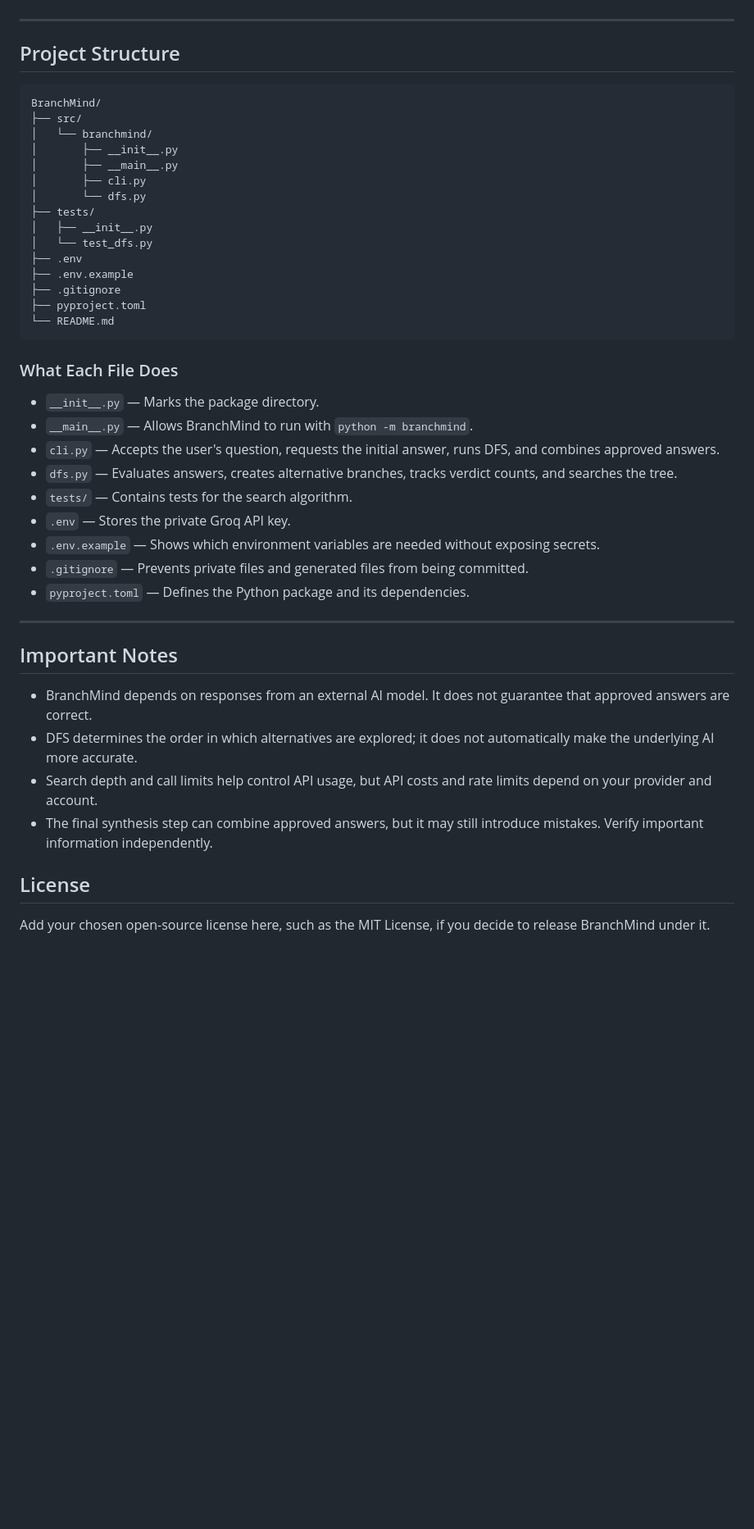
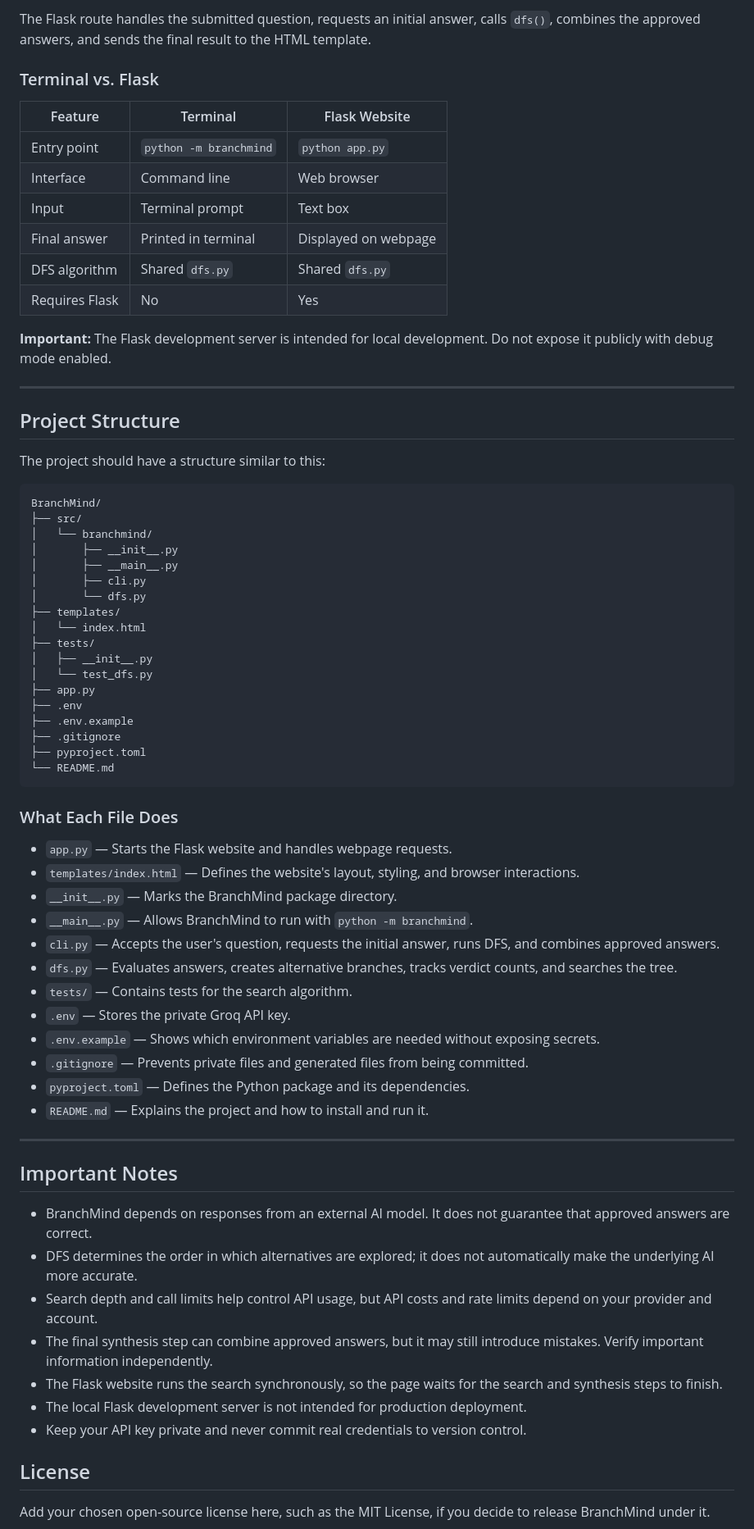
Before and after one commit to TechLiam-G/BranchMind, a Markdown page: README.md, the part around one of its changes. Shown at 82% size. Drawn GitHub-style; blank space fills up the shorter version.

Commit message:
Enhance README with usage and structure details
Updated README.md to include terminal and Flask usage instructions, added a table of contents, and clarified project structure.

````diff
--- a/README.md
+++ b/README.md
@@ -191,6 +305,23 @@ Your exact output will vary with the question and the model's responses.
+The Flask route handles the submitted question, requests an initial answer, calls `dfs()`, combines the approved answers, and sends the final result to the HTML template.
+
+### Terminal vs. Flask
+
+| Feature | Terminal | Flask Website |
+|---|---|---|
+| Entry point | `python -m branchmind` | `python app.py` |
+| Interface | Command line | Web browser |
+| Input | Terminal prompt | Text box |
+| Final answer | Printed in terminal | Displayed on webpage |
+| DFS algorithm | Shared `dfs.py` | Shared `dfs.py` |
+| Requires Flask | No | Yes |
+
+**Important:** The Flask development server is intended for local development. Do not expose it publicly with debug mode enabled.
+
 ---
 
 ## Project Structure
+
+The project should have a structure similar to this:
 
 ```text
 BranchMind/
@@ -200,9 +331,12 @@ BranchMind/
 │       ├── __main__.py
 │       ├── cli.py
 │       └── dfs.py
+├── templates/
+│   └── index.html
 ├── tests/
 │   ├── __init__.py
 │   └── test_dfs.py
+├── app.py
 ├── .env
 ├── .env.example
 ├── .gitignore
@@ -212,7 +346,9 @@ BranchMind/
 
 ### What Each File Does
 
-- `__init__.py` — Marks the package directory.
+- `app.py` — Starts the Flask website and handles webpage requests.
+- `templates/index.html` — Defines the website's layout, styling, and browser interactions.
+- `__init__.py` — Marks the BranchMind package directory.
 - `__main__.py` — Allows BranchMind to run with `python -m branchmind`.
 - `cli.py` — Accepts the user's question, requests the initial answer, runs DFS, and combines approved answers.
 - `dfs.py` — Evaluates answers, creates alternative branches, tracks verdict counts, and searches the tree.
@@ -221,6 +357,7 @@ BranchMind/
 - `.env.example` — Shows which environment variables are needed without exposing secrets.
 - `.gitignore` — Prevents private files and generated files from being committed.
 - `pyproject.toml` — Defines the Python package and its dependencies.
+- `README.md` — Explains the project and how to install and run it.
 
 ---
 
@@ -230,6 +367,9 @@ BranchMind/
 - DFS determines the order in which alternatives are explored; it does not automatically make the underlying AI more accurate.
 - Search depth and call limits help control API usage, but API costs and rate limits depend on your provider and account.
 - The final synthesis step can combine approved answers, but it may still introduce mistakes. Verify important information independently.
+- The Flask website runs the search synchronously, so the page waits for the search and synthesis steps to finish.
+- The local Flask development server is not intended for production deployment.
+- Keep your API key private and never commit real credentials to version control.
 
 ## License
 
````
Also changed, not shown: other parts of README.md (+127 -13 lines).
